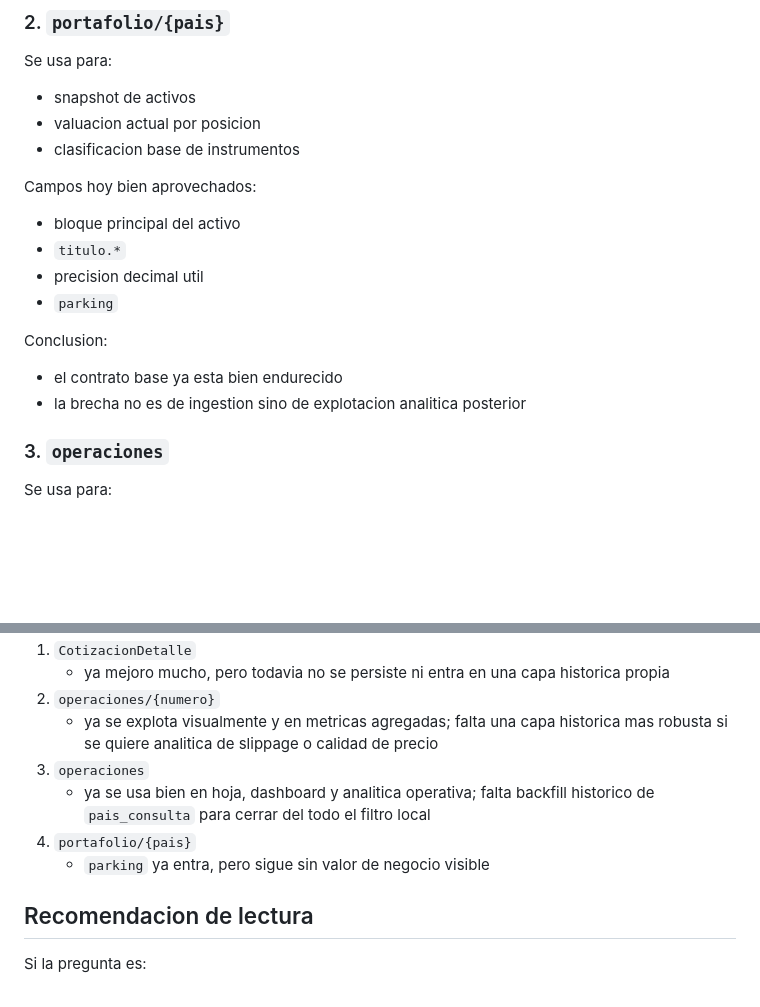
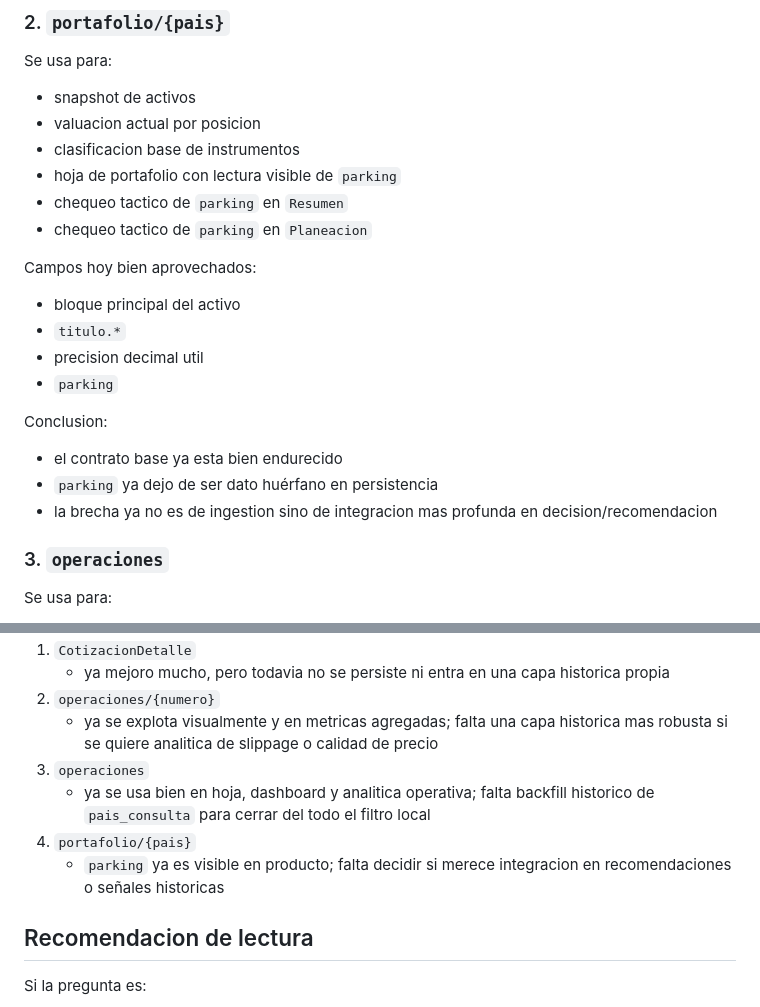
Before and after one commit to Nicokac/portafolio-iol, a Markdown page: docs/iol_endpoint_usage_map.md, 2 parts joined by grey strips. Drawn GitHub-style; blank space fills up the shorter version.

Commit message:
docs(iol): actualiza uso de portafolio y parking en mapa y pipeline

```diff
--- a/docs/iol_endpoint_usage_map.md
+++ b/docs/iol_endpoint_usage_map.md
@@ -76,6 +76,9 @@ Se usa para:
 - snapshot de activos
 - valuacion actual por posicion
 - clasificacion base de instrumentos
+- hoja de portafolio con lectura visible de `parking`
+- chequeo tactico de `parking` en `Resumen`
+- chequeo tactico de `parking` en `Planeacion`
 
 Campos hoy bien aprovechados:
 
@@ -87,7 +90,8 @@ Campos hoy bien aprovechados:
 Conclusion:
 
 - el contrato base ya esta bien endurecido
-- la brecha no es de ingestion sino de explotacion analitica posterior
+- `parking` ya dejo de ser dato huérfano en persistencia
+- la brecha ya no es de ingestion sino de integracion mas profunda en decision/recomendacion
 
 ### 3. `operaciones`
 
@@ -230,7 +234,7 @@ Los endpoints con mayor potencial todavia no exprimido son:
 3. `operaciones`
    - ya se usa bien en hoja, dashboard y analitica operativa; falta backfill historico de `pais_consulta` para cerrar del todo el filtro local
 4. `portafolio/{pais}`
-   - `parking` ya entra, pero sigue sin valor de negocio visible
+   - `parking` ya es visible en producto; falta decidir si merece integracion en recomendaciones o señales historicas
 
 ## Recomendacion de lectura
 
```
Also changed, not shown: other parts of docs/iol_endpoint_usage_map.md (+1 -1 lines), docs/data_pipeline.md (+5 -0 lines).
